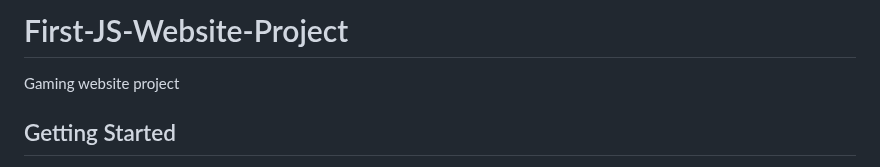
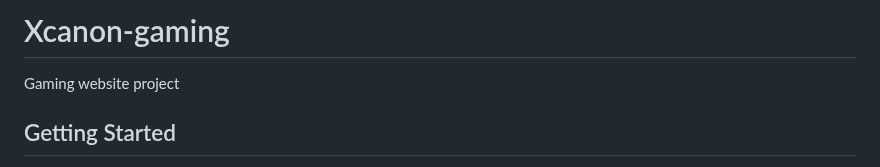
Before and after one commit to kkedarr/XCanon, a Markdown page: README.md, the part around the change. Rendered like a GitHub page.

```diff
--- a/README.md
+++ b/README.md
@@ -1,4 +1,4 @@
-# First-JS-Website-Project
+# Xcanon-gaming
 Gaming website project
 ## Getting Started
 Welcome to the ultimate gaming hub where your gaming journey begins! Whether you're a casual gamer or an eSports enthusiast, our platform offers a world of opportunities to connect, compete, and explore the gaming universe. Here's how to get started:
```
